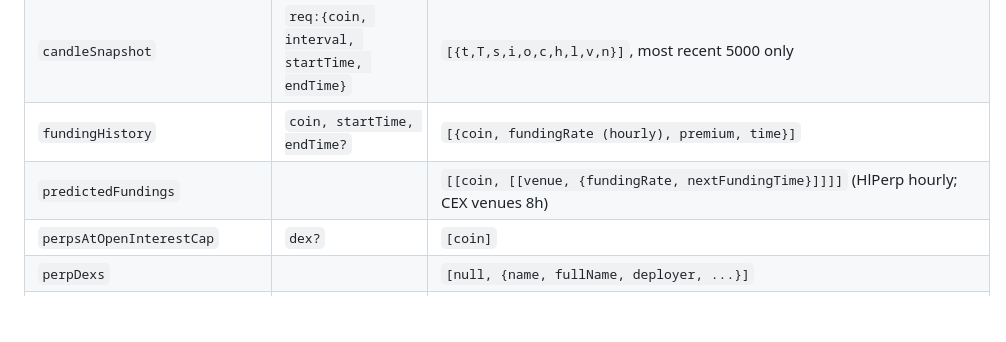
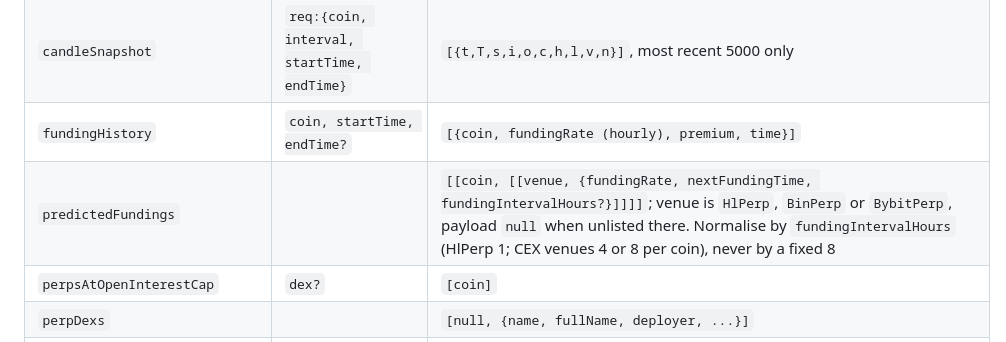
Before and after one commit to galleonlabs/hypergrok-trading-desk, a Markdown page: skills/hyperliquid-api-reference/SKILL.md, the part around the change. GitHub-like rendering; blank space fills up the shorter version.

```diff
--- a/skills/hyperliquid-api-reference/SKILL.md
+++ b/skills/hyperliquid-api-reference/SKILL.md
@@ -38,7 +38,7 @@ Verified against the official docs on 2026-08-16. When in doubt, fetch the page:
 | `recentTrades` | `coin` | `[{coin, side, px, sz, time, hash, tid}]` |
 | `candleSnapshot` | `req:{coin, interval, startTime, endTime}` | `[{t,T,s,i,o,c,h,l,v,n}]`, most recent 5000 only |
 | `fundingHistory` | `coin, startTime, endTime?` | `[{coin, fundingRate (hourly), premium, time}]` |
-| `predictedFundings` | | `[[coin, [[venue, {fundingRate, nextFundingTime}]]]]` (HlPerp hourly; CEX venues 8h) |
+| `predictedFundings` | | `[[coin, [[venue, {fundingRate, nextFundingTime, fundingIntervalHours?}]]]]`; venue is `HlPerp`, `BinPerp` or `BybitPerp`, payload `null` when unlisted there. Normalise by `fundingIntervalHours` (HlPerp 1; CEX venues 4 or 8 per coin), never by a fixed 8 |
 | `perpsAtOpenInterestCap` | `dex?` | `[coin]` |
 | `perpDexs` | | `[null, {name, fullName, deployer, ...}]` |
 | `clearinghouseState` | `user, dex?` | `{assetPositions:[{type, position:{coin, szi, entryPx, leverage{type,value,rawUsd?}, liquidationPx, marginUsed, positionValue, unrealizedPnl, returnOnEquity, cumFunding, maxLeverage}}], marginSummary{accountValue,totalNtlPos,totalRawUsd,totalMarginUsed}, crossMarginSummary, crossMaintenanceMarginUsed, withdrawable, time}` |
```
Also changed, not shown: skills/hyperliquid-market-data/SKILL.md (+8 -3 lines).
